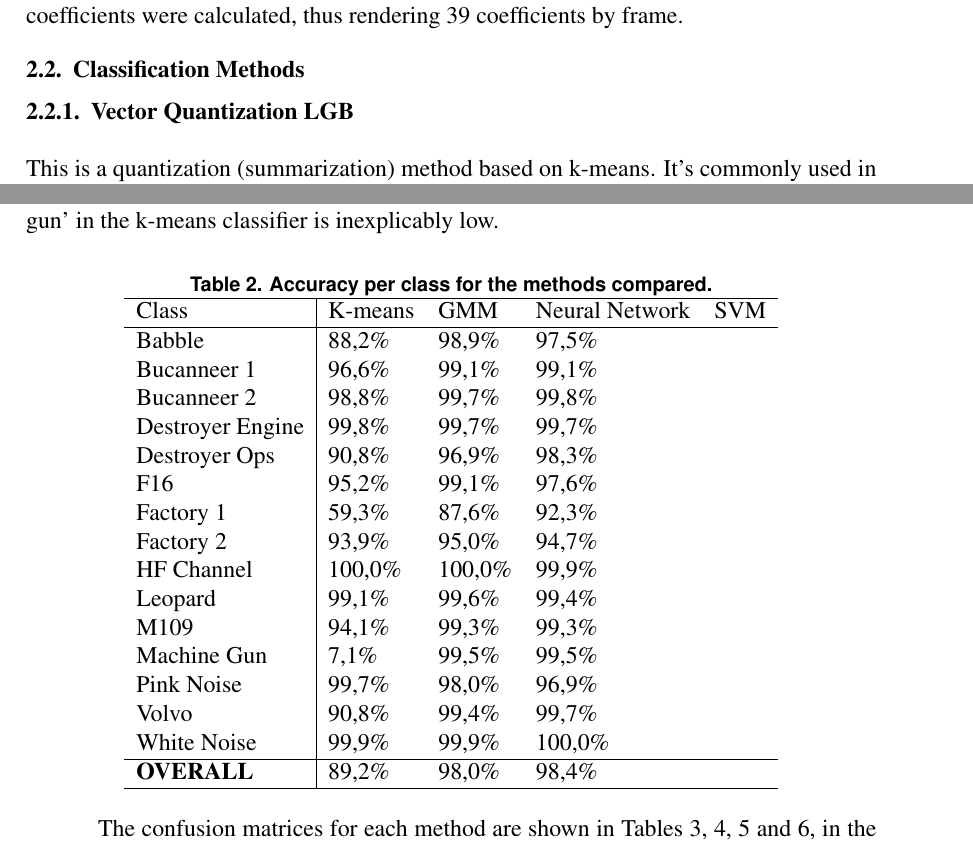
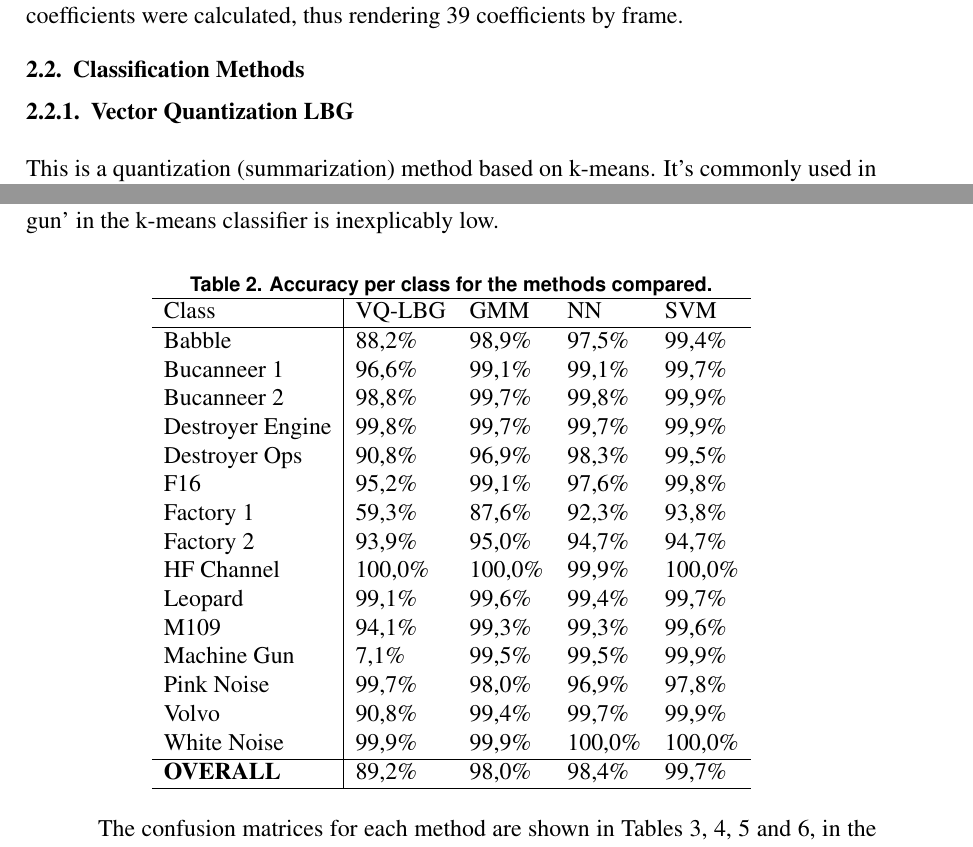
Before and after one commit to epilefarias/classifica_ruido, a LaTeX paper (template-latex/sbc-template.tex): two parts of pages 3 and 5 of 9, joined at a grey line, cut so that both start at the same text. Compiled offline with pdfLaTeX.

```diff
--- a/template-latex/sbc-template.tex
+++ b/template-latex/sbc-template.tex
@@ -88,7 +88,7 @@
 
 \subsection{Classification Methods} \label{class:meth}
 
-\subsubsection{Vector Quantization LGB} \label{class:qvlgb}
+\subsubsection{Vector Quantization LBG} \label{class:qvlbg}
 
 This is a quantization (summarization) method based on k-means. It's commonly used in data compression \cite{kekre2008speech}. One of the most famous implementations of this method is the LBG algorithm \cite{linde1980algorithm}.
 
@@ -195,25 +195,25 @@
 \label{tab:acc}
 \begin{tabular}{l|llll}
 \hline
-Class & K-means & GMM & Neural Network & SVM \\
+Class & VQ-LBG & GMM & NN & SVM \\
 \hline
-Babble & 88,2\% & 98,9\% & 97,5\% &  \\
-Bucanneer 1 & 96,6\% & 99,1\% & 99,1\% & \\
-Bucanneer 2 & 98,8\% & 99,7\% & 99,8\% & \\
-Destroyer Engine & 99,8\% & 99,7\% & 99,7\% & \\
-Destroyer Ops & 90,8\% & 96,9\% & 98,3\% & \\
-F16 & 95,2\% & 99,1\% & 97,6\% & \\
-Factory 1 & 59,3\% & 87,6\% & 92,3\% & \\
-Factory 2 & 93,9\% & 95,0\% & 94,7\% & \\
-HF Channel & 100,0\% & 100,0\% & 99,9\% & \\
-Leopard & 99,1\% & 99,6\% & 99,4\% & \\
-M109 & 94,1\% & 99,3\% & 99,3\% & \\
-Machine Gun & 7,1\% & 99,5\% & 99,5\% & \\
-Pink Noise & 99,7\% & 98,0\% & 96,9\% & \\
-Volvo & 90,8\% & 99,4\% & 99,7\% & \\
-White Noise & 99,9\% & 99,9\% & 100,0\% & \\
+Babble & 88,2\% & 98,9\% & 97,5\% & 99,4\%  \\
+Bucanneer 1 & 96,6\% & 99,1\% & 99,1\% & 99,7\% \\
+Bucanneer 2 & 98,8\% & 99,7\% & 99,8\% & 99,9\% \\
+Destroyer Engine & 99,8\% & 99,7\% & 99,7\% & 99,9\% \\
+Destroyer Ops & 90,8\% & 96,9\% & 98,3\% & 99,5\% \\
+F16 & 95,2\% & 99,1\% & 97,6\% & 99,8\%\\
+Factory 1 & 59,3\% & 87,6\% & 92,3\% & 93,8\% \\
+Factory 2 & 93,9\% & 95,0\% & 94,7\% & 94,7\%\\
+HF Channel & 100,0\% & 100,0\% & 99,9\% & 100,0\%\\
+Leopard & 99,1\% & 99,6\% & 99,4\% & 99,7\% \\
+M109 & 94,1\% & 99,3\% & 99,3\% & 99,6\% \\
+Machine Gun & 7,1\% & 99,5\% & 99,5\% & 99,9\% \\
+Pink Noise & 99,7\% & 98,0\% & 96,9\% & 97,8\% \\
+Volvo & 90,8\% & 99,4\% & 99,7\% & 99,9\% \\
+White Noise & 99,9\% & 99,9\% & 100,0\% & 100,0\% \\
 \hline
-\textbf{OVERALL} & 89,2\% & 98,0\% & 98,4\% & \\
+\textbf{OVERALL} & 89,2\% & 98,0\% & 98,4\% & 99,7\% \\
 \hline
 \end{tabular}
 \end{table}
```
Also changed, not shown: template-latex/sbc-template.pdf, template-latex/sbc-template.tex (7 more changed lines), 3 other files.
